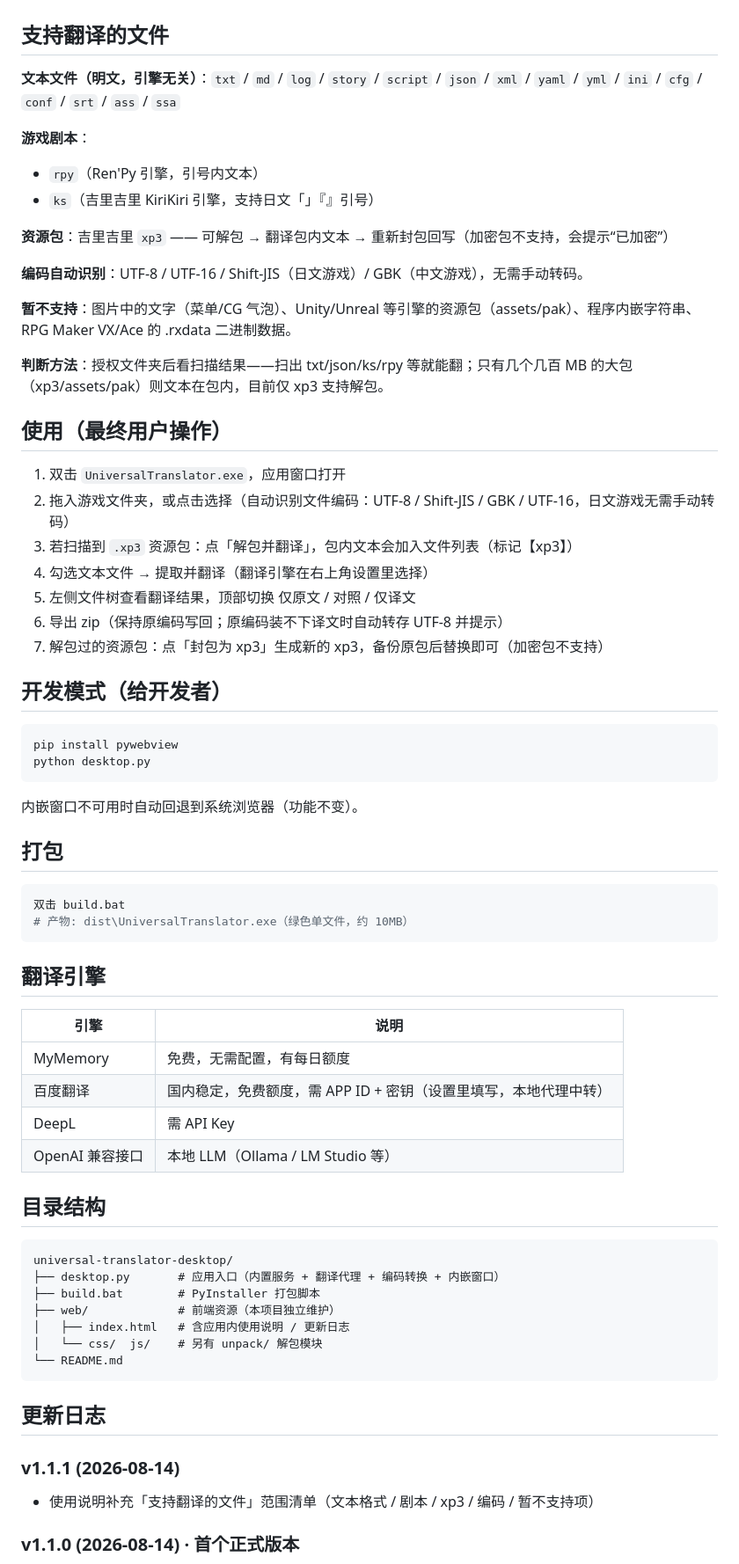
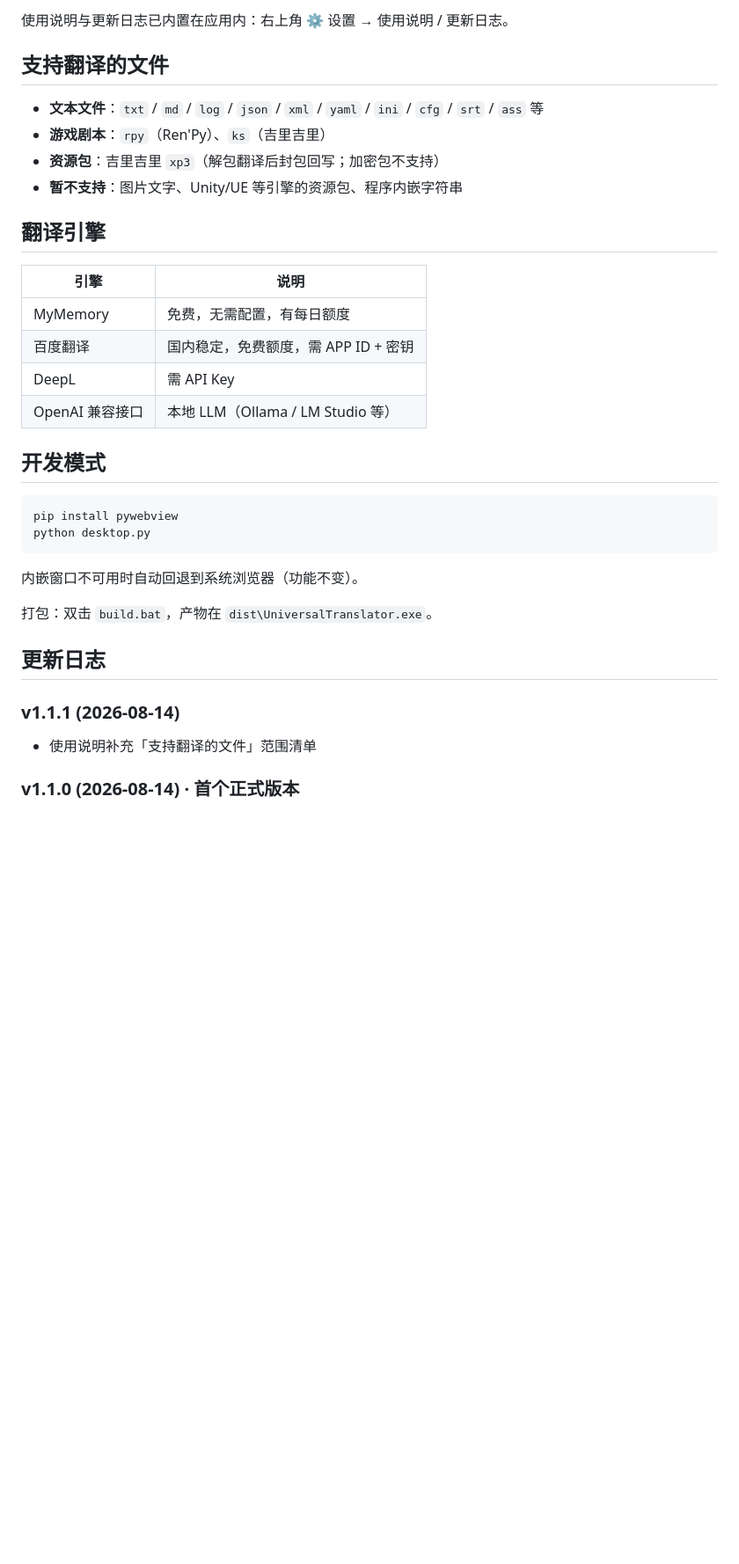
Before and after one commit to Match0121/universal-translator-desktop, a Markdown page: README.md, the part around the change printed below. Shown: that part at 88% size. Drawn GitHub-style; blank space fills up the shorter version.

````diff
--- a/README.md
+++ b/README.md
@@ -19,31 +36,22 @@
+使用说明与更新日志已内置在应用内：右上角 ⚙ 设置 → 使用说明 / 更新日志。
 
 ## 支持翻译的文件
 
-**文本文件（明文，引擎无关）**：`txt` / `md` / `log` / `story` / `script` / `json` / `xml` / `yaml` / `yml` / `ini` / `cfg` / `conf` / `srt` / `ass` / `ssa`
+- **文本文件**：`txt` / `md` / `log` / `json` / `xml` / `yaml` / `ini` / `cfg` / `srt` / `ass` 等
+- **游戏剧本**：`rpy`（Ren'Py）、`ks`（吉里吉里）
+- **资源包**：吉里吉里 `xp3`（解包翻译后封包回写；加密包不支持）
+- **暂不支持**：图片文字、Unity/UE 等引擎的资源包、程序内嵌字符串
 
-**游戏剧本**：
-- `rpy`（Ren'Py 引擎，引号内文本）
-- `ks`（吉里吉里 KiriKiri 引擎，支持日文「」『』引号）
+## 翻译引擎
 
-**资源包**：吉里吉里 `xp3` —— 可解包 → 翻译包内文本 → 重新封包回写（加密包不支持，会提示“已加密”）
+| 引擎 | 说明 |
+| --- | --- |
+| MyMemory | 免费，无需配置，有每日额度 |
+| 百度翻译 | 国内稳定，免费额度，需 APP ID + 密钥 |
+| DeepL | 需 API Key |
+| OpenAI 兼容接口 | 本地 LLM（Ollama / LM Studio 等） |
 
-**编码自动识别**：UTF-8 / UTF-16 / Shift-JIS（日文游戏）/ GBK（中文游戏），无需手动转码。
-
-**暂不支持**：图片中的文字（菜单/CG 气泡）、Unity/Unreal 等引擎的资源包（assets/pak）、程序内嵌字符串、RPG Maker VX/Ace 的 .rxdata 二进制数据。
-
-**判断方法**：授权文件夹后看扫描结果——扫出 txt/json/ks/rpy 等就能翻；只有几个几百 MB 的大包（xp3/assets/pak）则文本在包内，目前仅 xp3 支持解包。
-
-## 使用（最终用户操作）
-
-1. 双击 `UniversalTranslator.exe`，应用窗口打开
-2. 拖入游戏文件夹，或点击选择（自动识别文件编码：UTF-8 / Shift-JIS / GBK / UTF-16，日文游戏无需手动转码）
-3. 若扫描到 `.xp3` 资源包：点「解包并翻译」，包内文本会加入文件列表（标记【xp3】）
-4. 勾选文本文件 → 提取并翻译（翻译引擎在右上角设置里选择）
-5. 左侧文件树查看翻译结果，顶部切换 仅原文 / 对照 / 仅译文
-6. 导出 zip（保持原编码写回；原编码装不下译文时自动转存 UTF-8 并提示）
-7. 解包过的资源包：点「封包为 xp3」生成新的 xp3，备份原包后替换即可（加密包不支持）
-
-## 开发模式（给开发者）
+## 开发模式
 
 ```powershell
 pip install pywebview
@@ -52,37 +60,11 @@ python desktop.py
 
 内嵌窗口不可用时自动回退到系统浏览器（功能不变）。
 
-## 打包
-
-```powershell
-双击 build.bat
-# 产物: dist\UniversalTranslator.exe（绿色单文件，约 10MB）
-```
-
-## 翻译引擎
-
-| 引擎 | 说明 |
-| --- | --- |
-| MyMemory | 免费，无需配置，有每日额度 |
-| 百度翻译 | 国内稳定，免费额度，需 APP ID + 密钥（设置里填写，本地代理中转） |
-| DeepL | 需 API Key |
-| OpenAI 兼容接口 | 本地 LLM（Ollama / LM Studio 等） |
-
-## 目录结构
-
-```
-universal-translator-desktop/
-├── desktop.py       # 应用入口（内置服务 + 翻译代理 + 编码转换 + 内嵌窗口）
-├── build.bat        # PyInstaller 打包脚本
-├── web/             # 前端资源（本项目独立维护）
-│   ├── index.html   # 含应用内使用说明 / 更新日志
-│   └── css/  js/    # 另有 unpack/ 解包模块
-└── README.md
-```
+打包：双击 `build.bat`，产物在 `dist\UniversalTranslator.exe`。
 
 ## 更新日志
 
 ### v1.1.1 (2026-08-14)
-- 使用说明补充「支持翻译的文件」范围清单（文本格式 / 剧本 / xp3 / 编码 / 暂不支持项）
+- 使用说明补充「支持翻译的文件」范围清单
 
 ### v1.1.0 (2026-08-14) · 首个正式版本
````
Also changed, not shown: other parts of README.md (+39 -21 lines), README.en.md (added, +80 -0 lines), docs/assets/screenshot-browse.png (added), docs/assets/screenshot-scan.png (added).
